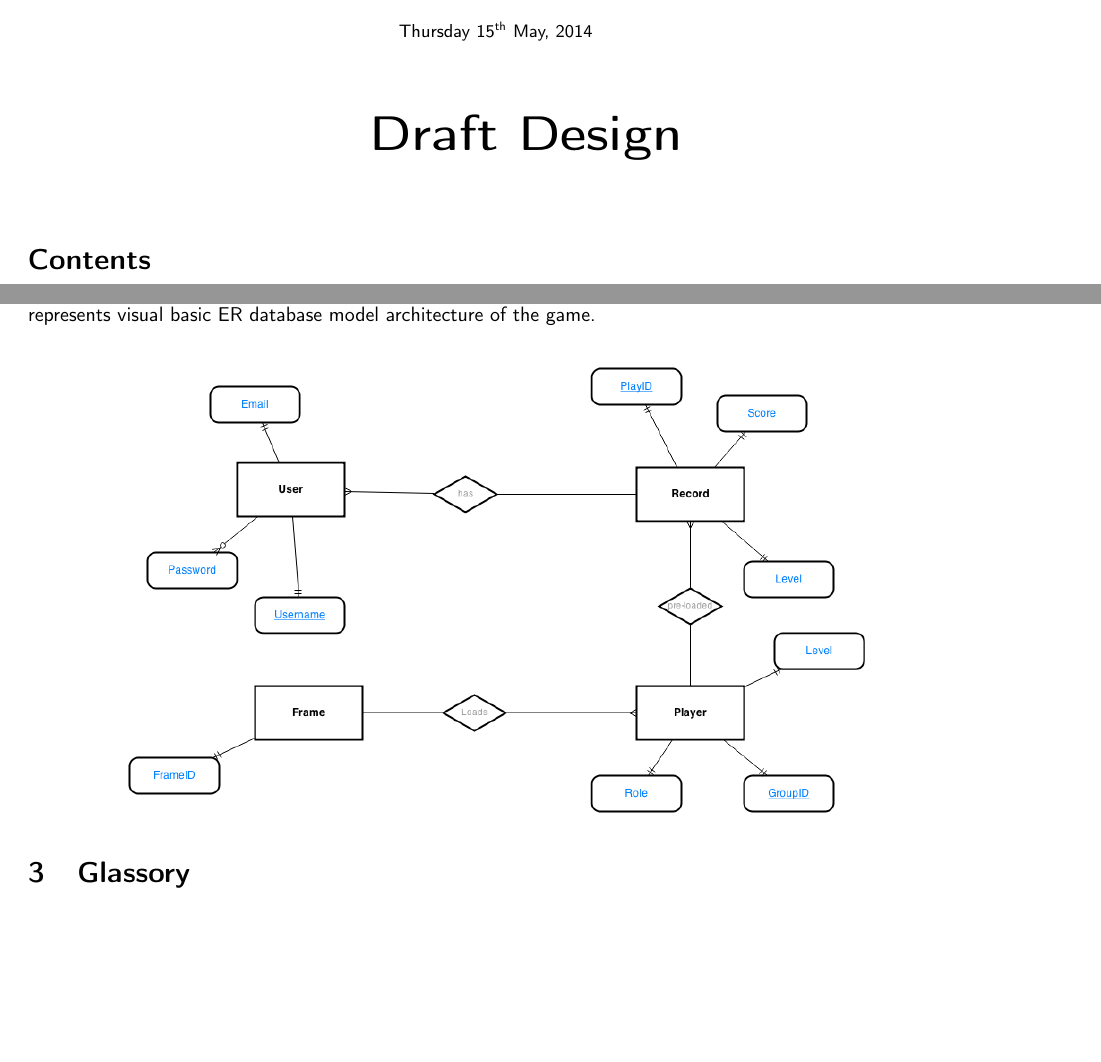
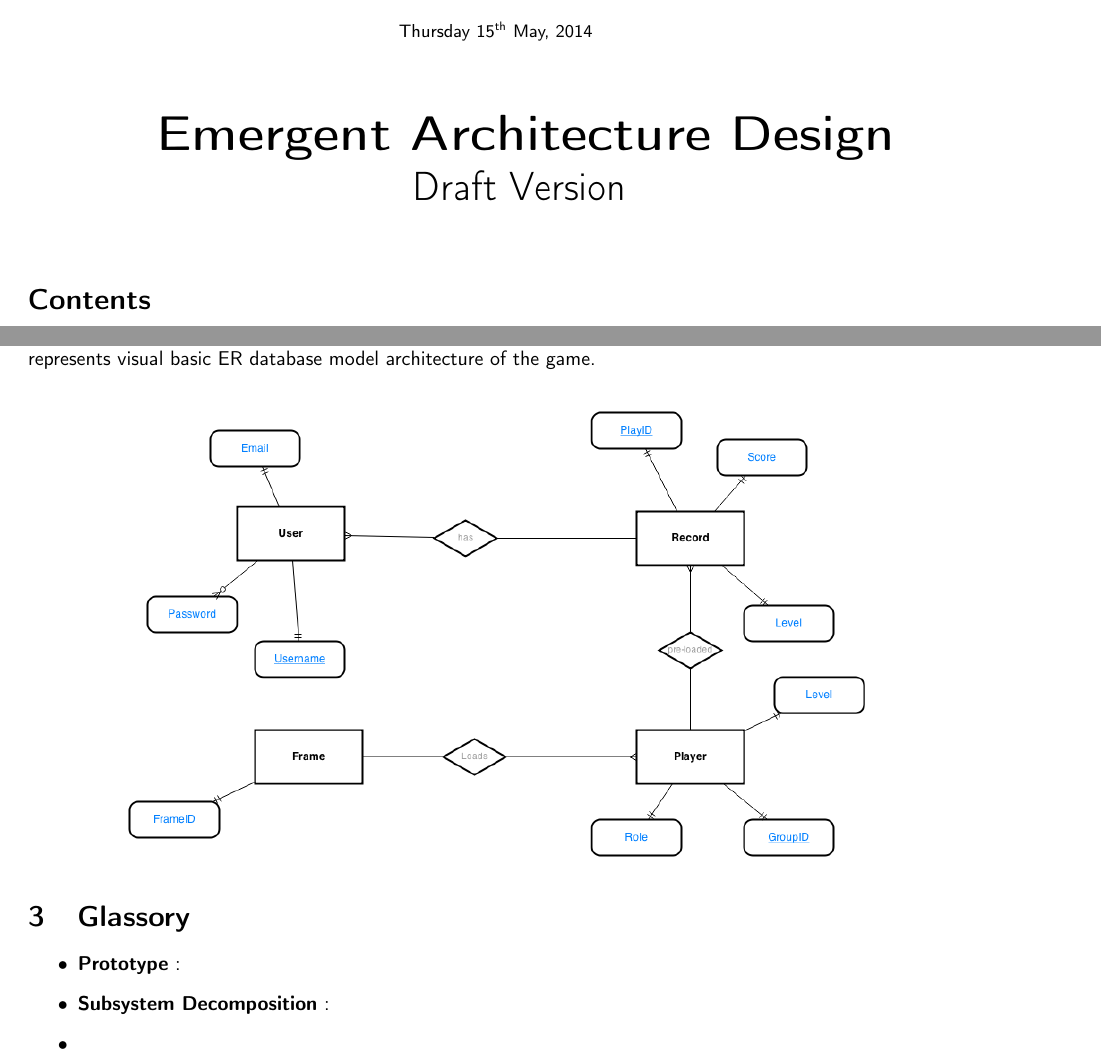
Before and after one commit to solix/Context.Project.Group.8, a LaTeX document (Documentation/Deliverables/Emergent.Architecture.Design/EmergentArchitectureDesignDraft.tex): two parts of pages 1 and 5 of 5, joined at a grey line, cut so that both start at the same text, the shorter picture padded with empty space. Compiled offline with pdfLaTeX; a LaTeX package or settings file that is missing is left out.

Commit message:
modified Emergent Doc

```diff
--- a/Documentation/Deliverables/Emergent.Architecture.Design/EmergentArchitectureDesignDraft.tex
+++ b/Documentation/Deliverables/Emergent.Architecture.Design/EmergentArchitectureDesignDraft.tex
@@ -76,7 +76,8 @@
 \vspace{0.3cm}
 		\begin{center}
 		  \vspace{0.3cm}
-		  \Huge{\textbf{Draft Design}}\\
+		  \Huge{\textbf{Emergent Architecture Design}}\\
+		  \huge{Draft Version}
 	      \vspace{0.3cm}
    		  \vspace{0.7cm}
 		\end{center}
@@ -101,10 +102,11 @@
 	 %\input{./sections/2.4.Concurrency.tex}
 	\section{Glassory}
 
-
-
-
-	\printglossaries
+	\begin{itemize}
+		\item \textbf{Prototype} :
+		\item \textbf{Subsystem Decomposition} :
+		\item \textbf{}
+	\end{itemize}
 
 
 	\end{document}
```
Also changed, not shown: Documentation/Deliverables/Emergent.Architecture.Design/Sections/2.1.Decomposition.tex (+4 -1 lines), Documentation/Deliverables/Emergent.Architecture.Design/EmergentArchitectureDesignDraft.pdf, 1 other file.
